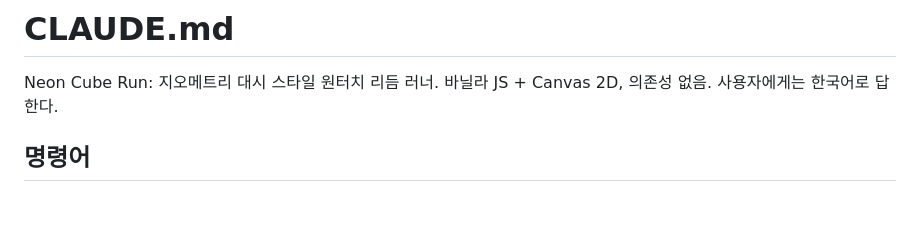
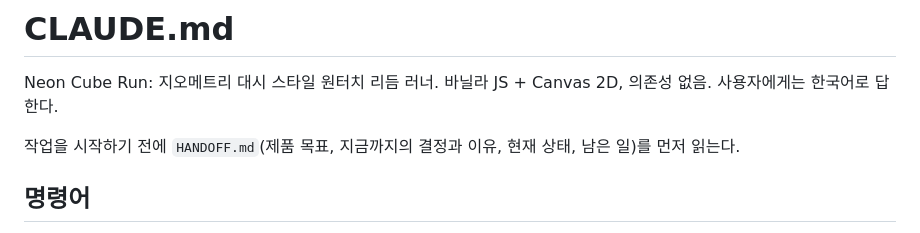
Before and after one commit to kck713/Jumpmap, a Markdown page: CLAUDE.md, the part around the change. Rendered like a GitHub page; blank space fills up the shorter version.

```diff
--- a/CLAUDE.md
+++ b/CLAUDE.md
@@ -1,6 +1,8 @@
 # CLAUDE.md
 
 Neon Cube Run: 지오메트리 대시 스타일 원터치 리듬 러너. 바닐라 JS + Canvas 2D, 의존성 없음. 사용자에게는 한국어로 답한다.
+
+작업을 시작하기 전에 `HANDOFF.md`(제품 목표, 지금까지의 결정과 이유, 현재 상태, 남은 일)를 먼저 읽는다.
 
 ## 명령어
 - `npm run verify`: 모든 레벨이 완주 가능한지 확인한다. 실패하면 exit code 1. **레벨, 물리값, 히트박스를 바꿨으면 반드시 실행한다.**
```
Also changed, not shown: HANDOFF.md (added, +91 -0 lines).
